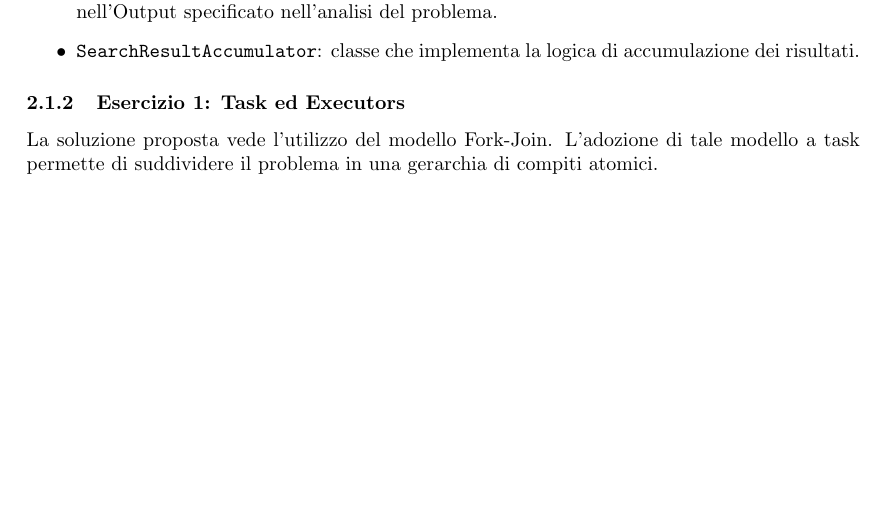
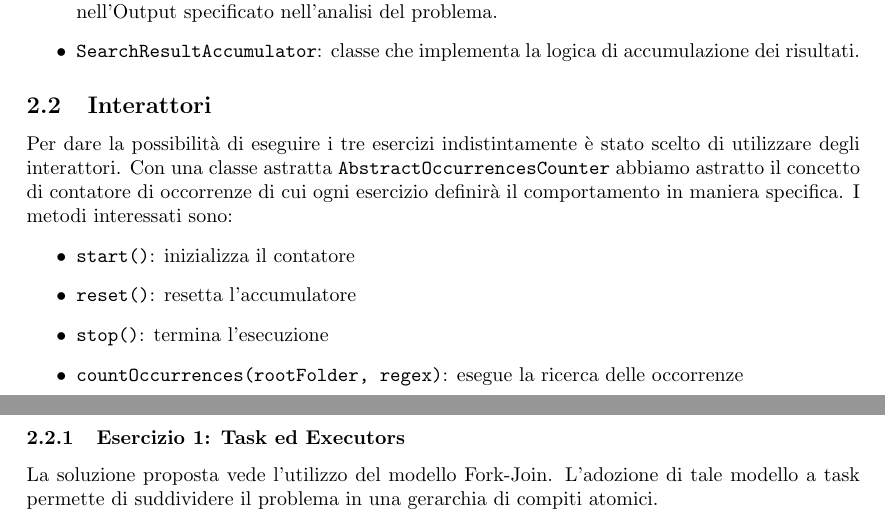
Before and after one commit to ZioCarmelitano/pcd1718-assignments, a LaTeX problem sheet (Assignment-02/doc/report/report.tex): part of page 2 of 6 before the commit and two parts of pages 2 and 3 of 6 after it, the two joined at a grey line, cut so that both start at the same text, the shorter picture padded with empty space. Compiled offline with pdfLaTeX.

Commit message:
Aggiunta parte sugli interattori, piccola modifica al diagramma EventLoop

```diff
--- a/Assignment-02/doc/report/report.tex
+++ b/Assignment-02/doc/report/report.tex
@@ -306,6 +306,16 @@ Il dominio applicativo \`e composto dai seguenti elementi:
 %
 \end{itemize}
 
+\subsection{Interattori}
+Per dare la possibilità di eseguire i tre esercizi indistintamente è stato scelto di utilizzare degli interattori. Con una classe astratta \texttt{AbstractOccurrencesCounter} abbiamo astratto il concetto di contatore di occorrenze di cui ogni esercizio definirà il comportamento in maniera specifica.
+I metodi interessati sono:
+\begin{itemize}
+    \item \texttt{start()}: inizializza il contatore
+    \item \texttt{reset()}: resetta l'accumulatore
+    \item \texttt{stop()}: termina l'esecuzione
+    \item \texttt{countOccurrences(rootFolder, regex)}: esegue la ricerca delle occorrenze
+\end{itemize}
+
 \subsubsection{Esercizio 1: Task ed Executors}
 
 La soluzione proposta vede l'utilizzo del modello Fork-Join.
```
Also changed, not shown: Assignment-02/doc/report/report.tex (14 more changed lines).
